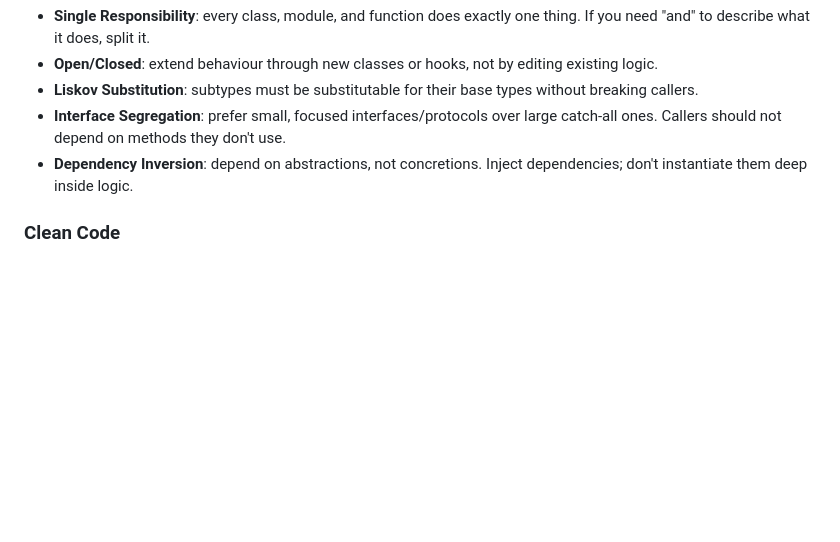
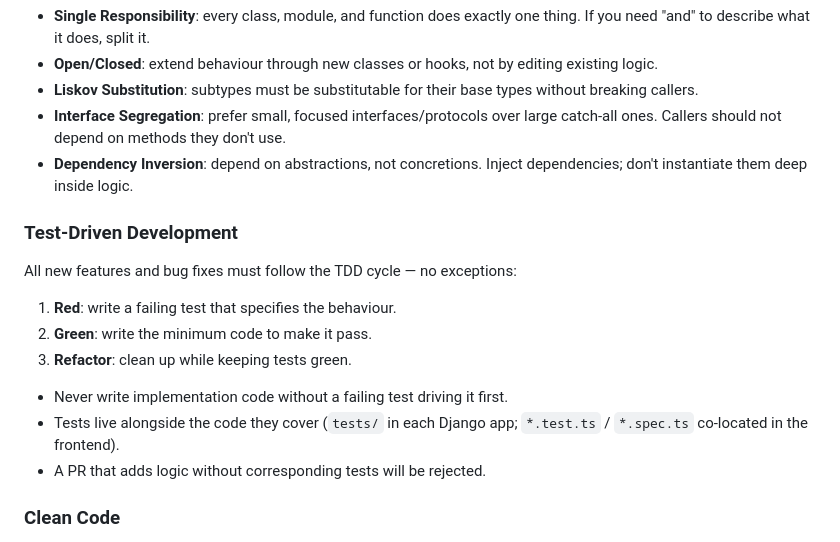
Before and after one commit to adhiraj4ai/Stockastic-App, a Markdown page: CLAUDE.md, the part around the change. GitHub-like rendering; blank space fills up the shorter version.

Commit message:
docs(claude): mandate TDD for all new features and bug fixes
Co-Authored-By: Claude Sonnet 4.6 <noreply@anthropic.com>

```diff
--- a/CLAUDE.md
+++ b/CLAUDE.md
@@ -95,6 +95,18 @@ All code in this repo must follow SOLID principles and clean code practices. The
 - **Interface Segregation**: prefer small, focused interfaces/protocols over large catch-all ones. Callers should not depend on methods they don't use.
 - **Dependency Inversion**: depend on abstractions, not concretions. Inject dependencies; don't instantiate them deep inside logic.
 
+### Test-Driven Development
+
+All new features and bug fixes must follow the TDD cycle — no exceptions:
+
+1. **Red**: write a failing test that specifies the behaviour.
+2. **Green**: write the minimum code to make it pass.
+3. **Refactor**: clean up while keeping tests green.
+
+- Never write implementation code without a failing test driving it first.
+- Tests live alongside the code they cover (`tests/` in each Django app; `*.test.ts` / `*.spec.ts` co-located in the frontend).
+- A PR that adds logic without corresponding tests will be rejected.
+
 ### Clean Code
 
 - **30-line hard limit**: no function or method body may exceed 30 lines. If it would, extract helpers first — no exceptions.
```
